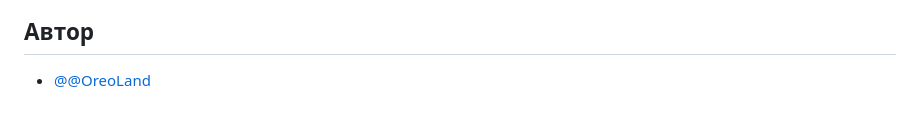
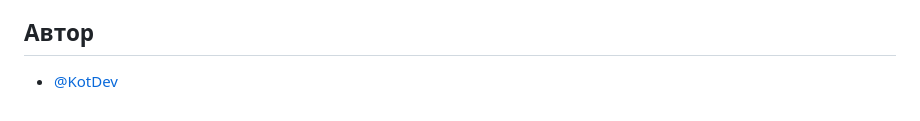
Before and after one commit to KotDev/django_diplom_SkillBox, a Markdown page: README.md, the part around the change printed below. Rendered like a GitHub page.

```diff
--- a/README.md
+++ b/README.md
@@ -85,4 +86,4 @@ cd your-ptoject/diploma-frontend/swagger
 
 ## Автор
 
-- [@@OreoLand](https://github.com/OreoLand123)
+- [@KotDev](https://github.com/KotDev)
```
Also changed, not shown: other parts of README.md (+3 -2 lines).
